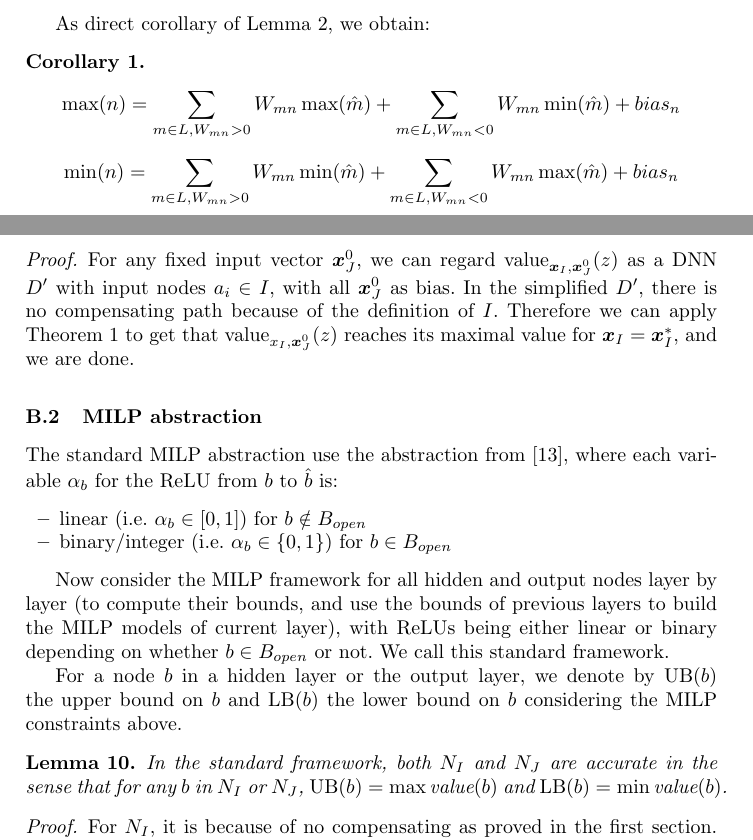
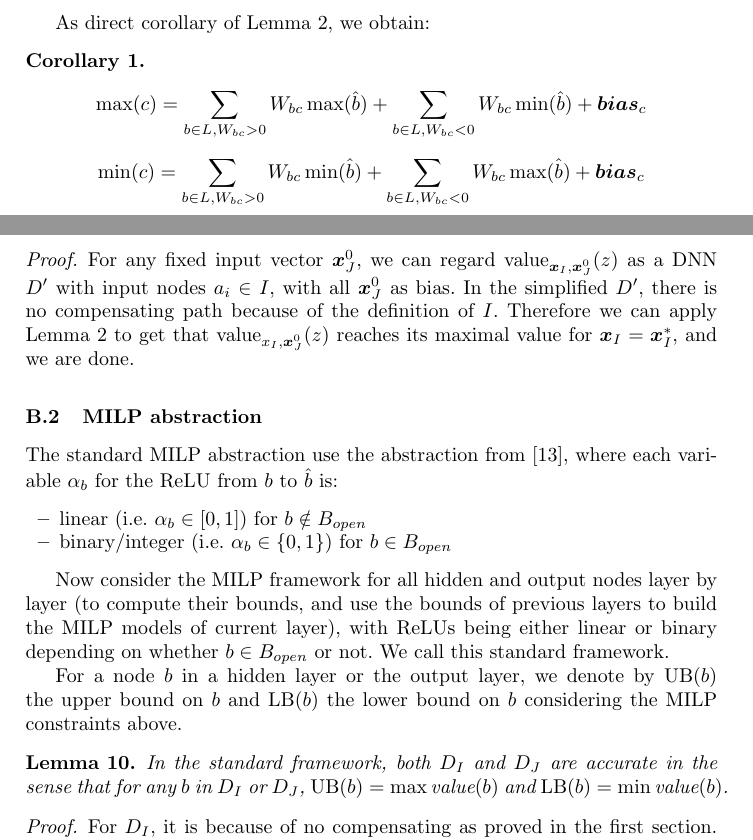
Before and after one commit to blaisegenest/vericompensate, a LaTeX thesis (Paper/Paper_noProof.tex, which reads Paper/proofs.tex): two parts of pages 23 and 27 of 29, joined at a grey line, cut so that both start at the same text. Compiled offline with pdfLaTeX.

Commit message:
update proof

```diff
--- a/Paper/proofs.tex
+++ b/Paper/proofs.tex
@@ -160,8 +160,8 @@
 
 		\begin{corollary}
 			\label{cor1}
-			$$\max(n)=\sum_{m \in L, W_{m n}>0}W_{m n} \max(\hat{m}) + \sum_{m \in L, W_{m n}<0}W_{mn} \min(\hat{m}) + bias_n$$
-			$$\min(n)=\sum_{m \in L, W_{m n}>0}W_{m n} \min(\hat{m}) + \sum_{m \in L, W_{m n}<0}W_{mn} \max(\hat{m}) + bias_n$$
+			$$\max(c)=\sum_{b \in L, W_{bc}>0}W_{bc} \max(\hat{b}) + \sum_{b \in L, W_{bc}<0}W_{bc} \min(\hat{b}) + \boldsymbol{bias}_c$$
+			$$\min(c)=\sum_{b \in L, W_{bc}>0}W_{bc} \min(\hat{b}) + \sum_{b \in L, W_{bc}<0}W_{bc} \max(\hat{b}) + \boldsymbol{bias}_c$$
 		\end{corollary}
 
 
@@ -526,7 +523,7 @@
 
 
 					For any fixed input vector $\boldsymbol{x}^0_J$, we can regard $\Val_{\boldsymbol{x}_I,\boldsymbol{x}^0_J}(z)$ as a DNN $D'$ with input nodes $a_i\in I$, with all $\boldsymbol{x}^0_J$ %and their propagation in hidden layers
-					as bias. In the simplified $D'$, there is no compensating path because of the definition of $I$. Therefore we can apply Theorem \ref{th1} to get that $\Val_{x_I,\boldsymbol{x}^0_J}(z)$ reaches its maximal value for $\boldsymbol{x}_I=\boldsymbol{x}_I^*$, and we are done.
+					as bias. In the simplified $D'$, there is no compensating path because of the definition of $I$. Therefore we can apply Lemma \ref{lem:key1} to get that $\Val_{x_I,\boldsymbol{x}^0_J}(z)$ reaches its maximal value for $\boldsymbol{x}_I=\boldsymbol{x}_I^*$, and we are done.
 				\end{proof}
 
 
@@ -545,11 +542,11 @@
 
 
 				\begin{lemma}
-					In the standard framework, both $N_I$ and $N_J$ are accurate in the sense that for any $b$ in $N_I$ or $N_J$, $\UB(b)=\max\Val(b)$ and $\LB(b)=\min\Val(b)$.
+					In the standard framework, both $D_I$ and $D_J$ are accurate in the sense that for any $b$ in $D_I$ or $D_J$, $\UB(b)=\max\Val(b)$ and $\LB(b)=\min\Val(b)$.
 				\end{lemma}
 
 				\begin{proof}
-					For $N_I$, it is because of no compensating as proved in the first section. For $N_J$, it is because all nodes are either opened or constants.
+					For $D_I$, it is because of no compensating as proved in the first section. For $D_J$, it is because all nodes are either opened or constants.
 				\end{proof}
 
 
```
Also changed, not shown: Paper/proofs.tex (15 more changed lines).
